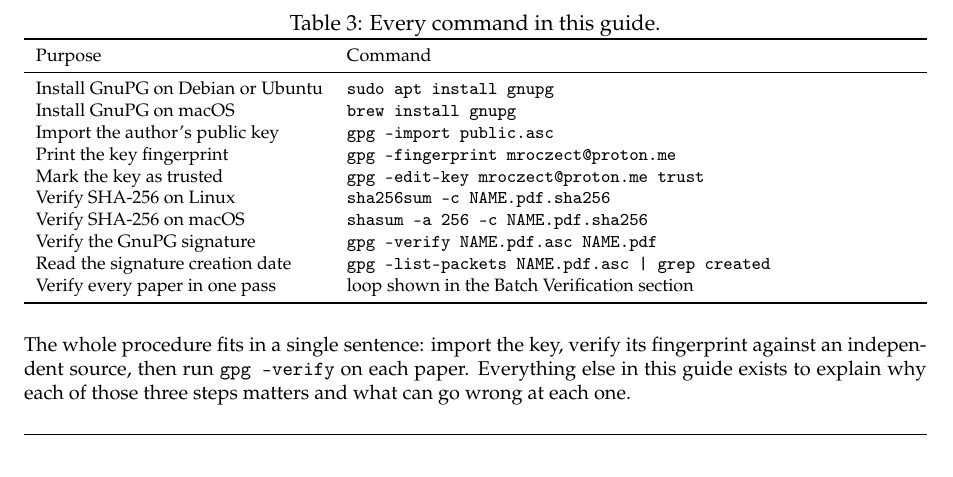
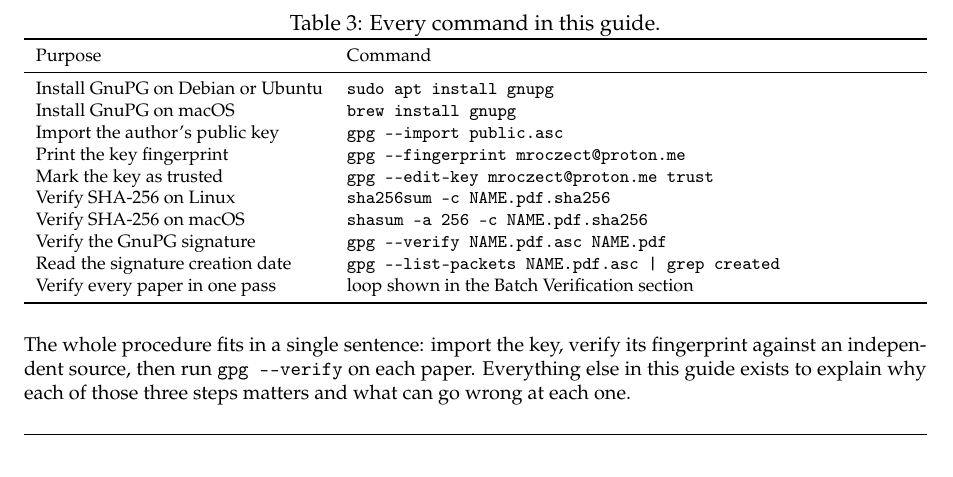
Before and after one commit to mroczect/mroczect.github.io, a LaTeX document (main.tex, which reads content/Verivy.tex): part of page 7 of 7, cut so that both start at the same text. Compiled offline with pdfLaTeX.

Commit message:
fix(latex): break em-dash ligatures in Verivy inline commands
LaTeX turns -- into an en-dash inside \texttt{}, so 'gpg --verify'
rendered as 'gpg –verify' and could not be copy-pasted. Same for the
PGP armor marker, which rendered with em-dash characters instead of five
hyphens.

- Escape every double-hyphen as -{}- to break the ligature
- Use \verb for the five-hyphen PGP armor marker

```diff
--- a/content/Verivy.tex
+++ b/content/Verivy.tex
@@ -360,13 +360,13 @@
 		\midrule
 		Install GnuPG on Debian or Ubuntu & \texttt{sudo apt install gnupg}                         \\
 		Install GnuPG on macOS            & \texttt{brew install gnupg}                             \\
-		Import the author's public key    & \texttt{gpg --import public.asc}                        \\
-		Print the key fingerprint         & \texttt{gpg --fingerprint mroczect@proton.me}           \\
-		Mark the key as trusted           & \texttt{gpg --edit-key mroczect@proton.me trust}        \\
+		Import the author's public key    & \texttt{gpg -{}-import public.asc}                        \\
+		Print the key fingerprint         & \texttt{gpg -{}-fingerprint mroczect@proton.me}           \\
+		Mark the key as trusted           & \texttt{gpg -{}-edit-key mroczect@proton.me trust}        \\
 		Verify SHA-256 on Linux           & \texttt{sha256sum -c NAME.pdf.sha256}                   \\
 		Verify SHA-256 on macOS           & \texttt{shasum -a 256 -c NAME.pdf.sha256}               \\
-		Verify the GnuPG signature        & \texttt{gpg --verify NAME.pdf.asc NAME.pdf}             \\
-		Read the signature creation date  & \texttt{gpg --list-packets NAME.pdf.asc | grep created} \\
+		Verify the GnuPG signature        & \texttt{gpg -{}-verify NAME.pdf.asc NAME.pdf}             \\
+		Read the signature creation date  & \texttt{gpg -{}-list-packets NAME.pdf.asc | grep created} \\
 		Verify every paper in one pass    & loop shown in the Batch Verification section            \\
 		\bottomrule
 	\end{tabularx}
@@ -374,6 +374,6 @@
 
 The whole procedure fits in a single sentence: import the key,
 verify its fingerprint against an independent source, then run
-\texttt{gpg --verify} on each paper. Everything else in this guide
+\texttt{gpg -{}-verify} on each paper. Everything else in this guide
 exists to explain why each of those three steps matters and what
 can go wrong at each one.
```
Also changed, not shown: content/Verivy.tex (2 more changed lines).
